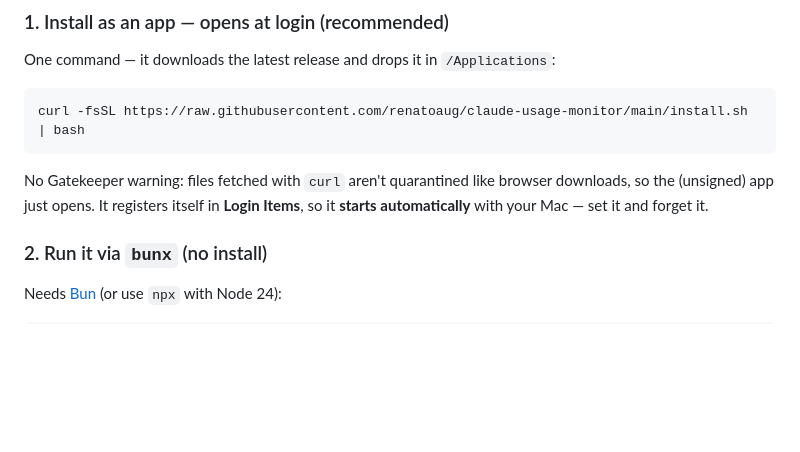
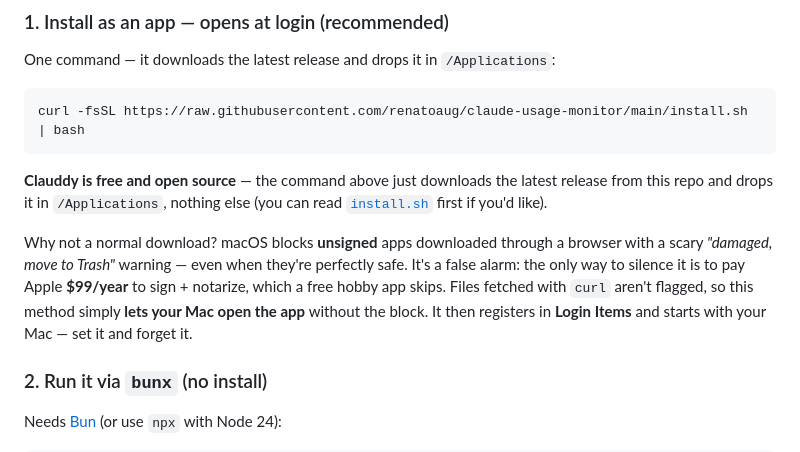
Before and after one commit to renatoaug/claude-usage-monitor, a Markdown page: README.md, the part around the change. Drawn GitHub-style; blank space fills up the shorter version.

Commit message:
docs: reassure about the curl install (free, open source, safe)
Explain that Clauddy is free/open source, the script only downloads the
release, and that curl avoids macOS's false 'damaged' block on unsigned apps
(signing costs $99/yr) — so the Mac opens the app instead of blocking it.

````diff
--- a/README.md
+++ b/README.md
@@ -60,7 +60,9 @@ One command — it downloads the latest release and drops it in `/Applications`:
 curl -fsSL https://raw.githubusercontent.com/renatoaug/claude-usage-monitor/main/install.sh | bash
 ```
 
-No Gatekeeper warning: files fetched with `curl` aren't quarantined like browser downloads, so the (unsigned) app just opens. It registers itself in **Login Items**, so it **starts automatically** with your Mac — set it and forget it.
+**Clauddy is free and open source** — the command above just downloads the latest release from this repo and drops it in `/Applications`, nothing else (you can read [`install.sh`](install.sh) first if you'd like).
+
+Why not a normal download? macOS blocks **unsigned** apps downloaded through a browser with a scary *"damaged, move to Trash"* warning — even when they're perfectly safe. It's a false alarm: the only way to silence it is to pay Apple **$99/year** to sign + notarize, which a free hobby app skips. Files fetched with `curl` aren't flagged, so this method simply **lets your Mac open the app** without the block. It then registers in **Login Items** and starts with your Mac — set it and forget it.
 
 ### 2. Run it via `bunx` (no install)
 
````
